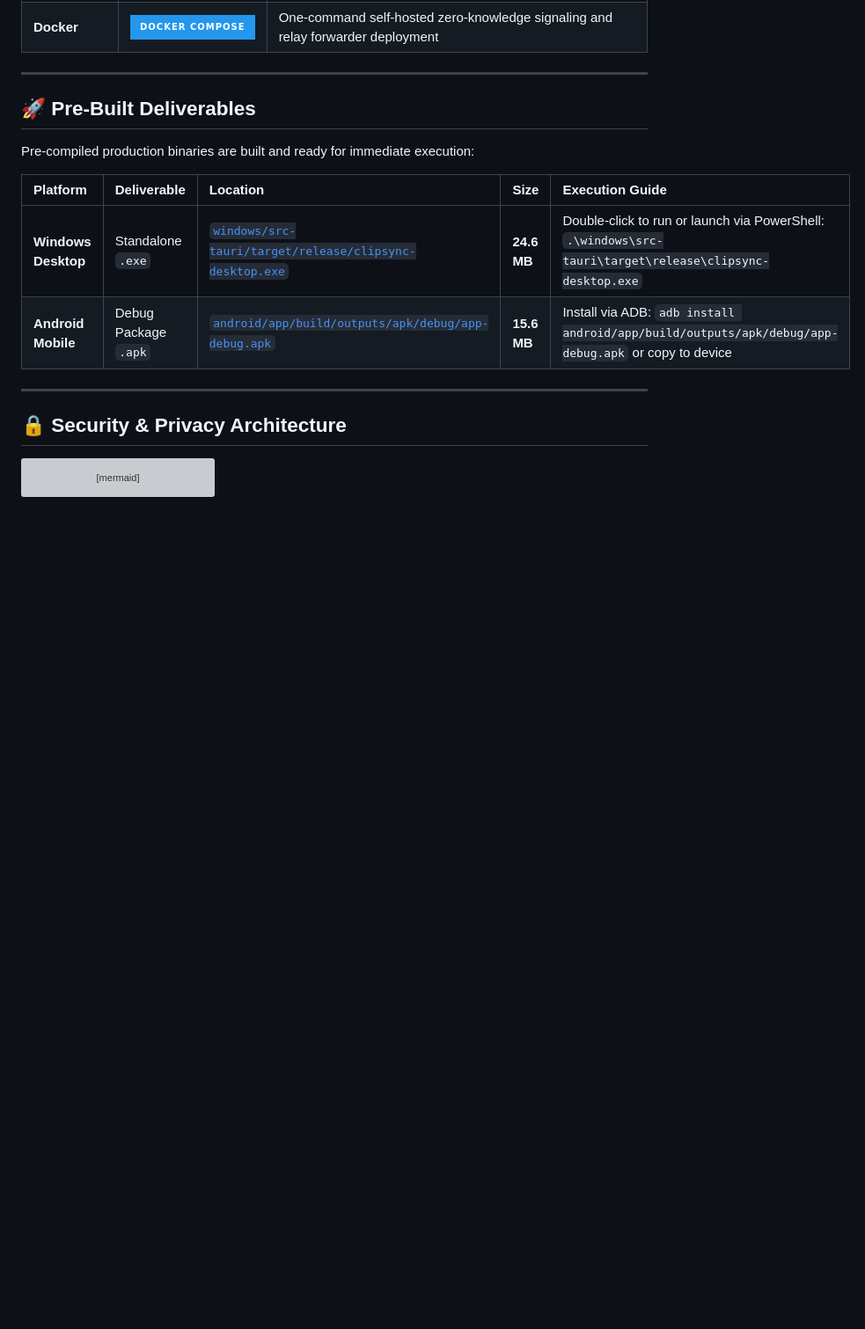
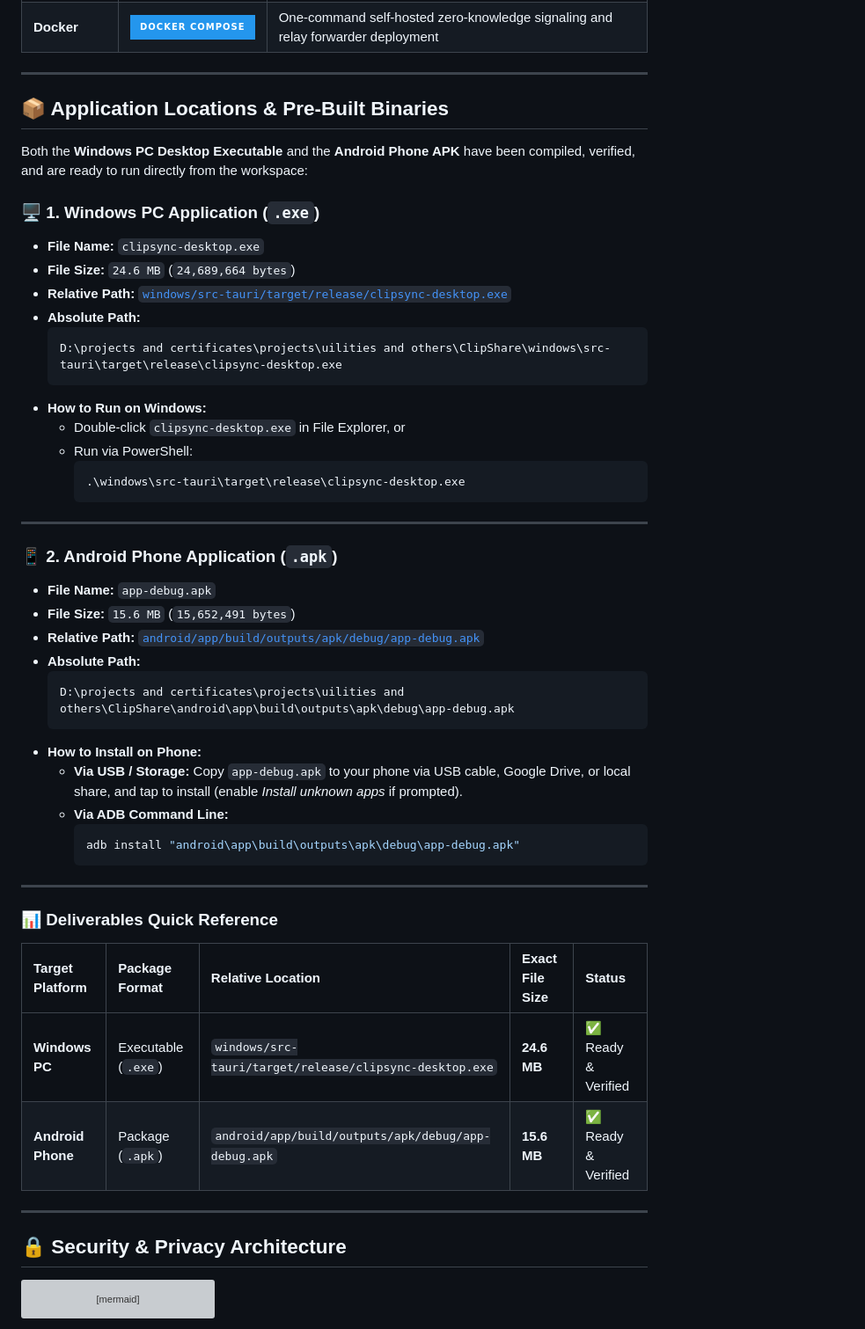
Before and after one commit to Rohanjm911/ClipSync, a Markdown page: README.md, the part around the change. Shown at 88% size. GitHub-like rendering; badges without logos; blank space fills up the shorter version; grey boxes are pictures that could not be loaded.

Commit message:
docs: add exact relative and absolute file paths and run instructions for Windows PC and Android apps in README.md

````diff
--- a/README.md
+++ b/README.md
@@ -46,14 +46,50 @@
 
 ---
 
-## 🚀 Pre-Built Deliverables
+## 📦 Application Locations & Pre-Built Binaries
 
-Pre-compiled production binaries are built and ready for immediate execution:
+Both the **Windows PC Desktop Executable** and the **Android Phone APK** have been compiled, verified, and are ready to run directly from the workspace:
 
-| Platform | Deliverable | Location | Size | Execution Guide |
+### 🖥️ 1. Windows PC Application (`.exe`)
+* **File Name:** `clipsync-desktop.exe`
+* **File Size:** `24.6 MB` (`24,689,664 bytes`)
+* **Relative Path:** [`windows/src-tauri/target/release/clipsync-desktop.exe`](windows/src-tauri/target/release/clipsync-desktop.exe)
+* **Absolute Path:**
+  ```text
+  D:\projects and certificates\projects\uilities and others\ClipShare\windows\src-tauri\target\release\clipsync-desktop.exe
+  ```
+* **How to Run on Windows:**
+  - Double-click `clipsync-desktop.exe` in File Explorer, or
+  - Run via PowerShell:
+    ```powershell
+    .\windows\src-tauri\target\release\clipsync-desktop.exe
+    ```
+
+---
+
+### 📱 2. Android Phone Application (`.apk`)
+* **File Name:** `app-debug.apk`
+* **File Size:** `15.6 MB` (`15,652,491 bytes`)
+* **Relative Path:** [`android/app/build/outputs/apk/debug/app-debug.apk`](android/app/build/outputs/apk/debug/app-debug.apk)
+* **Absolute Path:**
+  ```text
+  D:\projects and certificates\projects\uilities and others\ClipShare\android\app\build\outputs\apk\debug\app-debug.apk
+  ```
+* **How to Install on Phone:**
+  - **Via USB / Storage:** Copy `app-debug.apk` to your phone via USB cable, Google Drive, or local share, and tap to install (enable *Install unknown apps* if prompted).
+  - **Via ADB Command Line:**
+    ```powershell
+    adb install "android\app\build\outputs\apk\debug\app-debug.apk"
+    ```
+
+---
+
+### 📊 Deliverables Quick Reference
+
+| Target Platform | Package Format | Relative Location | Exact File Size | Status |
 | :--- | :--- | :--- | :--- | :--- |
-| **Windows Desktop** | Standalone `.exe` | [`windows/src-tauri/target/release/clipsync-desktop.exe`](windows/src-tauri/target/release/clipsync-desktop.exe) | **24.6 MB** | Double-click to run or launch via PowerShell: `.\windows\src-tauri\target\release\clipsync-desktop.exe` |
-| **Android Mobile** | Debug Package `.apk` | [`android/app/build/outputs/apk/debug/app-debug.apk`](android/app/build/outputs/apk/debug/app-debug.apk) | **15.6 MB** | Install via ADB: `adb install android/app/build/outputs/apk/debug/app-debug.apk` or copy to device |
+| **Windows PC** | Executable (`.exe`) | `windows/src-tauri/target/release/clipsync-desktop.exe` | **24.6 MB** | ✅ Ready & Verified |
+| **Android Phone** | Package (`.apk`) | `android/app/build/outputs/apk/debug/app-debug.apk` | **15.6 MB** | ✅ Ready & Verified |
 
 ---
 
````
